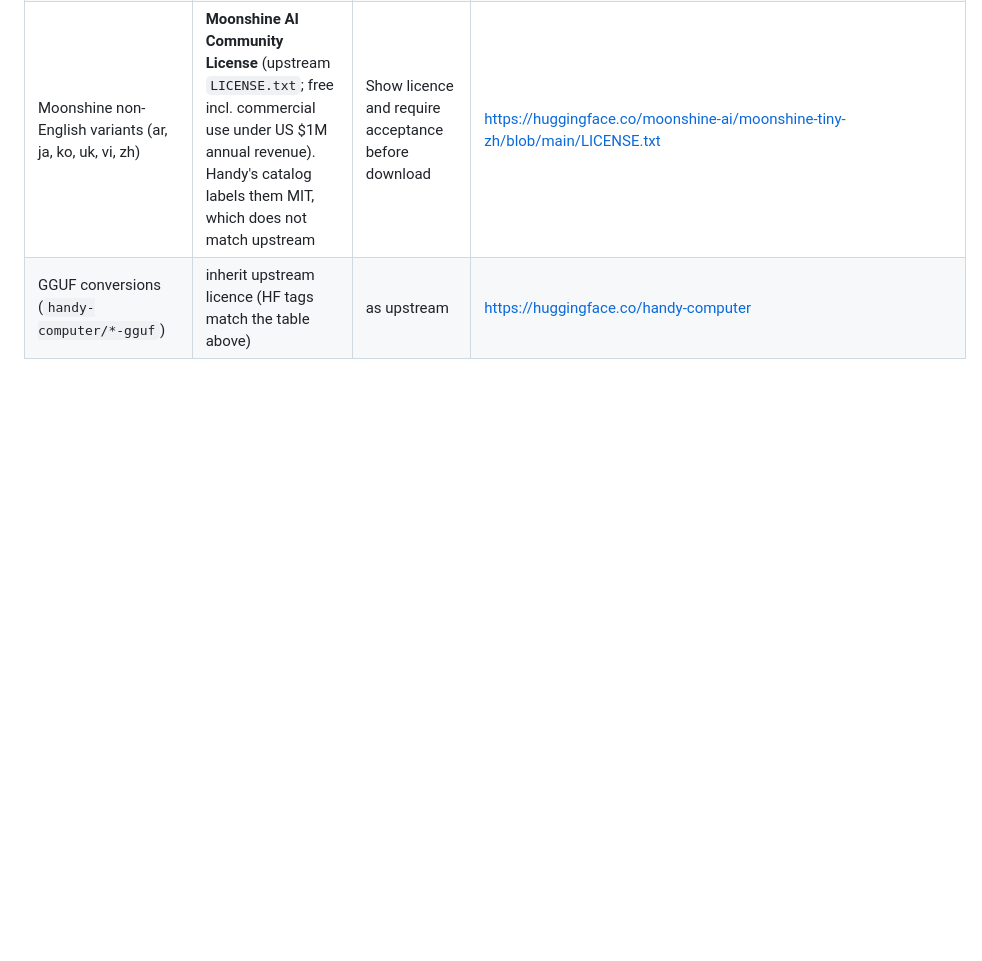
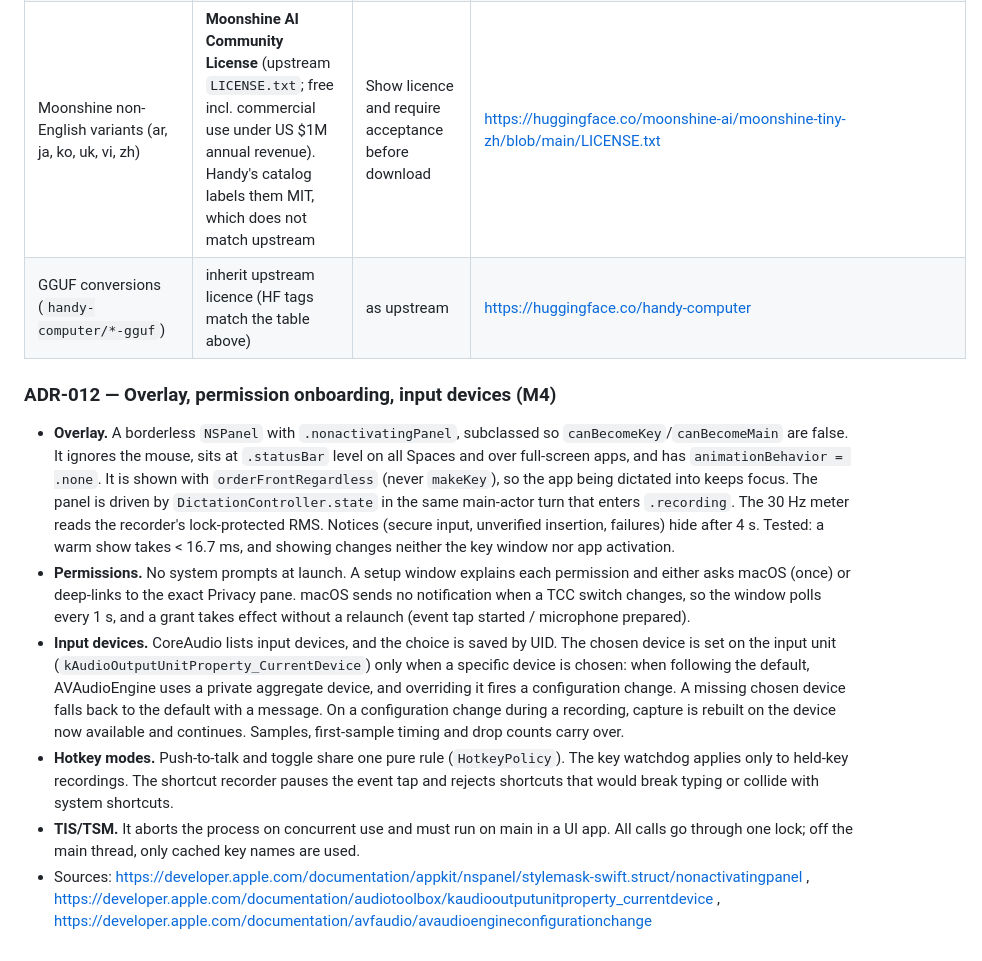
Before and after one commit to vedjrr/Blabbit, a Markdown page: docs/ARCHITECTURE.md, the part around the change. GitHub-like rendering; blank space fills up the shorter version.

Commit message:
M4: ADR-012 and human checklist for overlay, modes, shortcut, microphone, permissions

```diff
--- a/docs/ARCHITECTURE.md
+++ b/docs/ARCHITECTURE.md
@@ -133,3 +133,11 @@ Toolchain: Swift 6.4 (Command Line Tools, **no Xcode.app installed**), rustc 1.9
 | Moonshine tiny / base / streaming (English) | MIT (upstream card) | Notice | https://huggingface.co/moonshine-ai/moonshine-base |
 | Moonshine non-English variants (ar, ja, ko, uk, vi, zh) | **Moonshine AI Community License** (upstream `LICENSE.txt`; free incl. commercial use under US $1M annual revenue). Handy's catalog labels them MIT, which does not match upstream | Show licence and require acceptance before download | https://huggingface.co/moonshine-ai/moonshine-tiny-zh/blob/main/LICENSE.txt |
 | GGUF conversions (`handy-computer/*-gguf`) | inherit upstream licence (HF tags match the table above) | as upstream | https://huggingface.co/handy-computer |
+
+### ADR-012 — Overlay, permission onboarding, input devices (M4)
+- **Overlay.** A borderless `NSPanel` with `.nonactivatingPanel`, subclassed so `canBecomeKey`/`canBecomeMain` are false. It ignores the mouse, sits at `.statusBar` level on all Spaces and over full-screen apps, and has `animationBehavior = .none`. It is shown with `orderFrontRegardless` (never `makeKey`), so the app being dictated into keeps focus. The panel is driven by `DictationController.state` in the same main-actor turn that enters `.recording`. The 30 Hz meter reads the recorder's lock-protected RMS. Notices (secure input, unverified insertion, failures) hide after 4 s. Tested: a warm show takes < 16.7 ms, and showing changes neither the key window nor app activation.
+- **Permissions.** No system prompts at launch. A setup window explains each permission and either asks macOS (once) or deep-links to the exact Privacy pane. macOS sends no notification when a TCC switch changes, so the window polls every 1 s, and a grant takes effect without a relaunch (event tap started / microphone prepared).
+- **Input devices.** CoreAudio lists input devices, and the choice is saved by UID. The chosen device is set on the input unit (`kAudioOutputUnitProperty_CurrentDevice`) only when a specific device is chosen: when following the default, AVAudioEngine uses a private aggregate device, and overriding it fires a configuration change. A missing chosen device falls back to the default with a message. On a configuration change during a recording, capture is rebuilt on the device now available and continues. Samples, first-sample timing and drop counts carry over.
+- **Hotkey modes.** Push-to-talk and toggle share one pure rule (`HotkeyPolicy`). The key watchdog applies only to held-key recordings. The shortcut recorder pauses the event tap and rejects shortcuts that would break typing or collide with system shortcuts.
+- **TIS/TSM.** It aborts the process on concurrent use and must run on main in a UI app. All calls go through one lock; off the main thread, only cached key names are used.
+- Sources: https://developer.apple.com/documentation/appkit/nspanel/stylemask-swift.struct/nonactivatingpanel , https://developer.apple.com/documentation/audiotoolbox/kaudiooutputunitproperty_currentdevice , https://developer.apple.com/documentation/avfaudio/avaudioengineconfigurationchange
```
Also changed, not shown: docs/TEST_CHECKLIST.md (+6 -1 lines).
